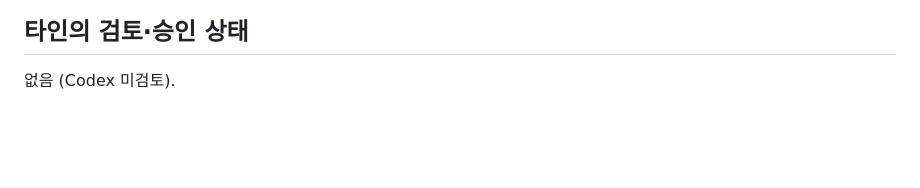
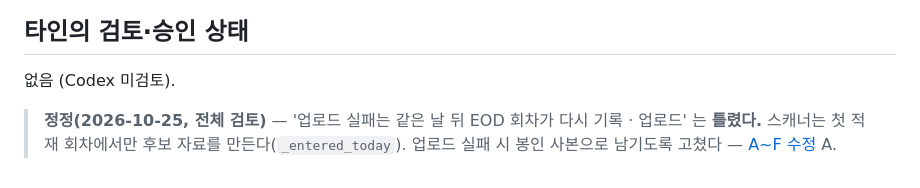
Before and after one commit to Hyeokgi/stock-omakase, a Markdown page: docs/collaboration/2026-10-25_Claude_후보자료_비공개전환.md, the part around the change. GitHub-like rendering; blank space fills up the shorter version.

```diff
--- a/docs/collaboration/2026-10-25_Claude_후보자료_비공개전환.md
+++ b/docs/collaboration/2026-10-25_Claude_후보자료_비공개전환.md
@@ -52,3 +52,5 @@
 ## 타인의 검토·승인 상태
 
 없음 (Codex 미검토).
+
+> **정정(2026-10-25, 전체 검토)** — '업로드 실패는 같은 날 뒤 EOD 회차가 다시 기록 · 업로드' 는 **틀렸다.** 스캐너는 첫 적재 회차에서만 후보 자료를 만든다(`_entered_today`). 업로드 실패 시 봉인 사본으로 남기도록 고쳤다 — [A~F 수정](2026-10-25_Claude_전체검토_A-F_수정.md) A.
```
Also changed, not shown: docs/collaboration/2026-10-25_Claude_전체검토_A-F_수정.md (added, +40 -0 lines), docs/공동작업_허브.md (+2 -1 lines).
